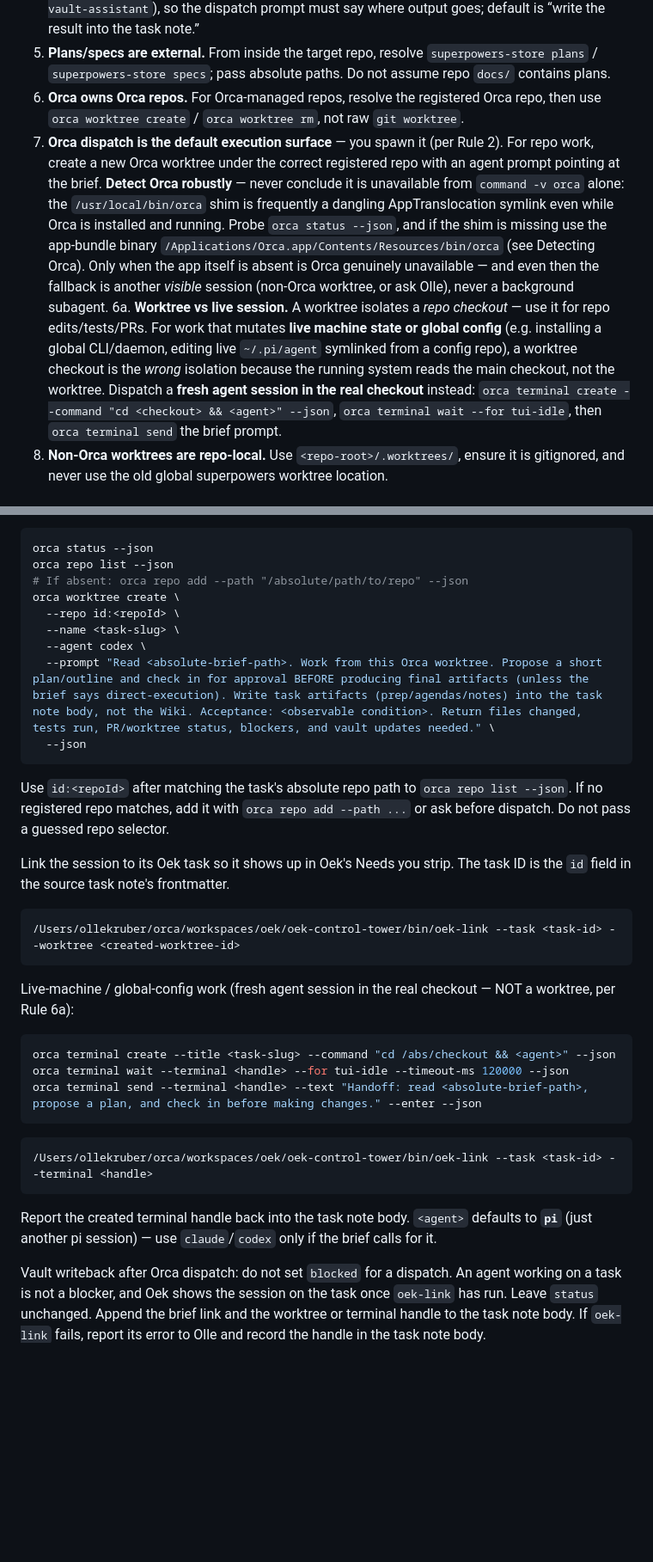
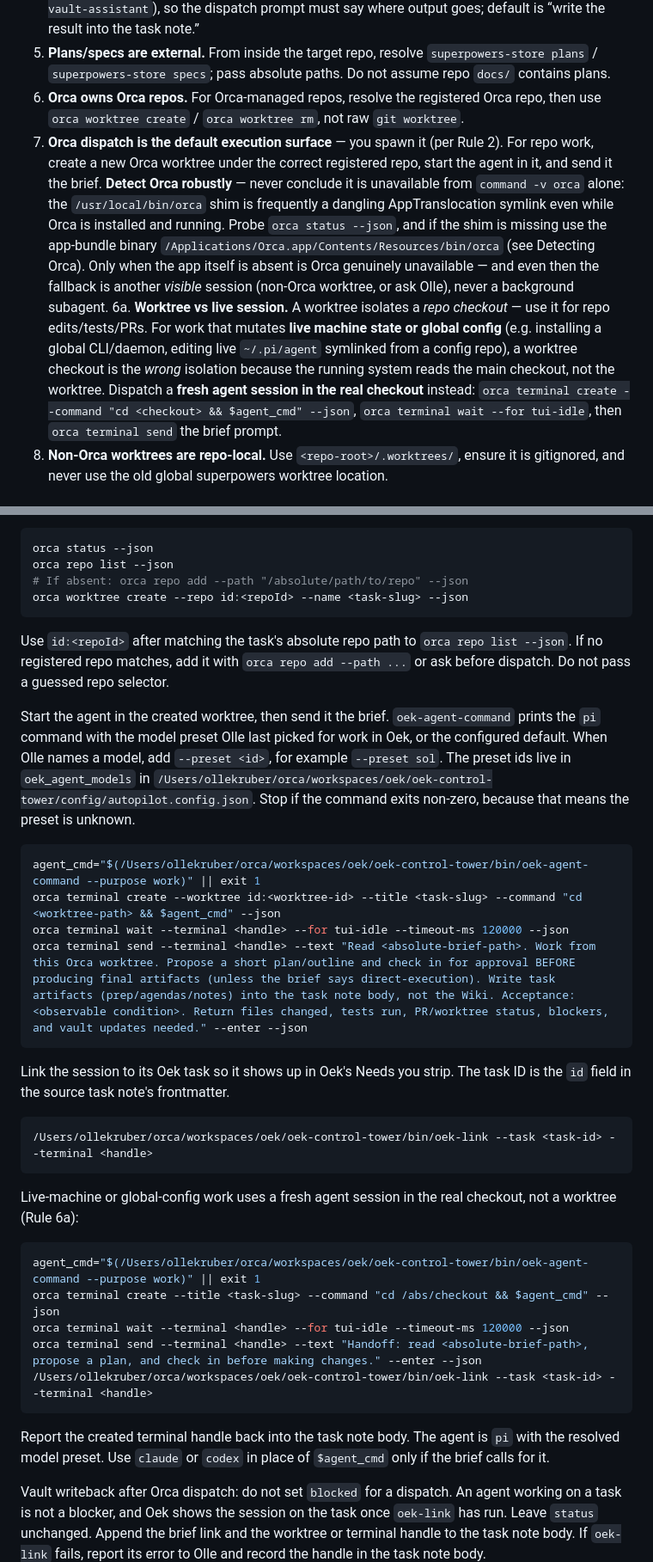
Before and after one commit to okruber/skills, a Markdown page: skills/handoff/SKILL.md, 2 parts joined by grey strips. Shown at 86% size. GitHub-like rendering; blank space fills up the shorter version.

Commit message:
feat: start handoff agents with Oek model presets

````diff
--- a/skills/handoff/SKILL.md
+++ b/skills/handoff/SKILL.md
@@ -28,8 +28,8 @@ Do not use for single vault edits, note grooming, or direct Q&A.
 3b. **Task artifacts land on the task, not the Wiki.** A dispatched session's output is **transient** (see the `durable`/`transient` distinction in `obsidian-vault-assistant`), so the dispatch prompt must say where output goes; default is “write the result into the task note.”
 4. **Plans/specs are external.** From inside the target repo, resolve `superpowers-store plans` / `superpowers-store specs`; pass absolute paths. Do not assume repo `docs/` contains plans.
 5. **Orca owns Orca repos.** For Orca-managed repos, resolve the registered Orca repo, then use `orca worktree create` / `orca worktree rm`, not raw `git worktree`.
-6. **Orca dispatch is the default execution surface** — you spawn it (per Rule 2). For repo work, create a new Orca worktree under the correct registered repo with an agent prompt pointing at the brief. **Detect Orca robustly** — never conclude it is unavailable from `command -v orca` alone: the `/usr/local/bin/orca` shim is frequently a dangling AppTranslocation symlink even while Orca is installed and running. Probe `orca status --json`, and if the shim is missing use the app-bundle binary `/Applications/Orca.app/Contents/Resources/bin/orca` (see Detecting Orca). Only when the app itself is absent is Orca genuinely unavailable — and even then the fallback is another *visible* session (non-Orca worktree, or ask Olle), never a background subagent.
-6a. **Worktree vs live session.** A worktree isolates a *repo checkout* — use it for repo edits/tests/PRs. For work that mutates **live machine state or global config** (e.g. installing a global CLI/daemon, editing live `~/.pi/agent` symlinked from a config repo), a worktree checkout is the *wrong* isolation because the running system reads the main checkout, not the worktree. Dispatch a **fresh agent session in the real checkout** instead: `orca terminal create --command "cd <checkout> && <agent>" --json`, `orca terminal wait --for tui-idle`, then `orca terminal send` the brief prompt.
+6. **Orca dispatch is the default execution surface** — you spawn it (per Rule 2). For repo work, create a new Orca worktree under the correct registered repo, start the agent in it, and send it the brief. **Detect Orca robustly** — never conclude it is unavailable from `command -v orca` alone: the `/usr/local/bin/orca` shim is frequently a dangling AppTranslocation symlink even while Orca is installed and running. Probe `orca status --json`, and if the shim is missing use the app-bundle binary `/Applications/Orca.app/Contents/Resources/bin/orca` (see Detecting Orca). Only when the app itself is absent is Orca genuinely unavailable — and even then the fallback is another *visible* session (non-Orca worktree, or ask Olle), never a background subagent.
+6a. **Worktree vs live session.** A worktree isolates a *repo checkout* — use it for repo edits/tests/PRs. For work that mutates **live machine state or global config** (e.g. installing a global CLI/daemon, editing live `~/.pi/agent` symlinked from a config repo), a worktree checkout is the *wrong* isolation because the running system reads the main checkout, not the worktree. Dispatch a **fresh agent session in the real checkout** instead: `orca terminal create --command "cd <checkout> && $agent_cmd" --json`, `orca terminal wait --for tui-idle`, then `orca terminal send` the brief prompt.
 7. **Non-Orca worktrees are repo-local.** Use `<repo-root>/.worktrees/`, ensure it is gitignored, and never use the old global superpowers worktree location.
 
 ## Clean Dispatch (orchestrator hygiene)
@@ -92,35 +92,37 @@ Orca-managed repo:
 orca status --json
 orca repo list --json
 # If absent: orca repo add --path "/absolute/path/to/repo" --json
-orca worktree create \
-  --repo id:<repoId> \
-  --name <task-slug> \
-  --agent codex \
-  --prompt "Read <absolute-brief-path>. Work from this Orca worktree. Propose a short plan/outline and check in for approval BEFORE producing final artifacts (unless the brief says direct-execution). Write task artifacts (prep/agendas/notes) into the task note body, not the Wiki. Acceptance: <observable condition>. Return files changed, tests run, PR/worktree status, blockers, and vault updates needed." \
-  --json
+orca worktree create --repo id:<repoId> --name <task-slug> --json
 ```
 
 Use `id:<repoId>` after matching the task's absolute repo path to `orca repo list --json`. If no registered repo matches, add it with `orca repo add --path ...` or ask before dispatch. Do not pass a guessed repo selector.
 
-Link the session to its Oek task so it shows up in Oek's Needs you strip. The task ID is the `id` field in the source task note's frontmatter.
+Start the agent in the created worktree, then send it the brief. `oek-agent-command` prints the `pi` command with the model preset Olle last picked for work in Oek, or the configured default. When Olle names a model, add `--preset <id>`, for example `--preset sol`. The preset ids live in `oek_agent_models` in `/Users/ollekruber/orca/workspaces/oek/oek-control-tower/config/autopilot.config.json`. Stop if the command exits non-zero, because that means the preset is unknown.
 
 ```bash
-/Users/ollekruber/orca/workspaces/oek/oek-control-tower/bin/oek-link --task <task-id> --worktree <created-worktree-id>
+agent_cmd="$(/Users/ollekruber/orca/workspaces/oek/oek-control-tower/bin/oek-agent-command --purpose work)" || exit 1
+orca terminal create --worktree id:<worktree-id> --title <task-slug> --command "cd <worktree-path> && $agent_cmd" --json
+orca terminal wait --terminal <handle> --for tui-idle --timeout-ms 120000 --json
+orca terminal send --terminal <handle> --text "Read <absolute-brief-path>. Work from this Orca worktree. Propose a short plan/outline and check in for approval BEFORE producing final artifacts (unless the brief says direct-execution). Write task artifacts (prep/agendas/notes) into the task note body, not the Wiki. Acceptance: <observable condition>. Return files changed, tests run, PR/worktree status, blockers, and vault updates needed." --enter --json
 ```
 
-Live-machine / global-config work (fresh agent session in the real checkout — NOT a worktree, per Rule 6a):
-
-```bash
-orca terminal create --title <task-slug> --command "cd /abs/checkout && <agent>" --json
-orca terminal wait --terminal <handle> --for tui-idle --timeout-ms 120000 --json
-orca terminal send --terminal <handle> --text "Handoff: read <absolute-brief-path>, propose a plan, and check in before making changes." --enter --json
-```
+Link the session to its Oek task so it shows up in Oek's Needs you strip. The task ID is the `id` field in the source task note's frontmatter.
 
 ```bash
 /Users/ollekruber/orca/workspaces/oek/oek-control-tower/bin/oek-link --task <task-id> --terminal <handle>
 ```
 
-Report the created terminal handle back into the task note body. `<agent>` defaults to **`pi`** (just another pi session) — use `claude`/`codex` only if the brief calls for it.
+Live-machine or global-config work uses a fresh agent session in the real checkout, not a worktree (Rule 6a):
+
+```bash
+agent_cmd="$(/Users/ollekruber/orca/workspaces/oek/oek-control-tower/bin/oek-agent-command --purpose work)" || exit 1
+orca terminal create --title <task-slug> --command "cd /abs/checkout && $agent_cmd" --json
+orca terminal wait --terminal <handle> --for tui-idle --timeout-ms 120000 --json
+orca terminal send --terminal <handle> --text "Handoff: read <absolute-brief-path>, propose a plan, and check in before making changes." --enter --json
+/Users/ollekruber/orca/workspaces/oek/oek-control-tower/bin/oek-link --task <task-id> --terminal <handle>
+```
+
+Report the created terminal handle back into the task note body. The agent is `pi` with the resolved model preset. Use `claude` or `codex` in place of `$agent_cmd` only if the brief calls for it.
 
 Vault writeback after Orca dispatch: do not set `blocked` for a dispatch. An agent working on a task is not a blocker, and Oek shows the session on the task once `oek-link` has run. Leave `status` unchanged. Append the brief link and the worktree or terminal handle to the task note body. If `oek-link` fails, report its error to Olle and record the handle in the task note body.
 
````
Also changed, not shown: other parts of skills/handoff/SKILL.md (+3 -2 lines).
